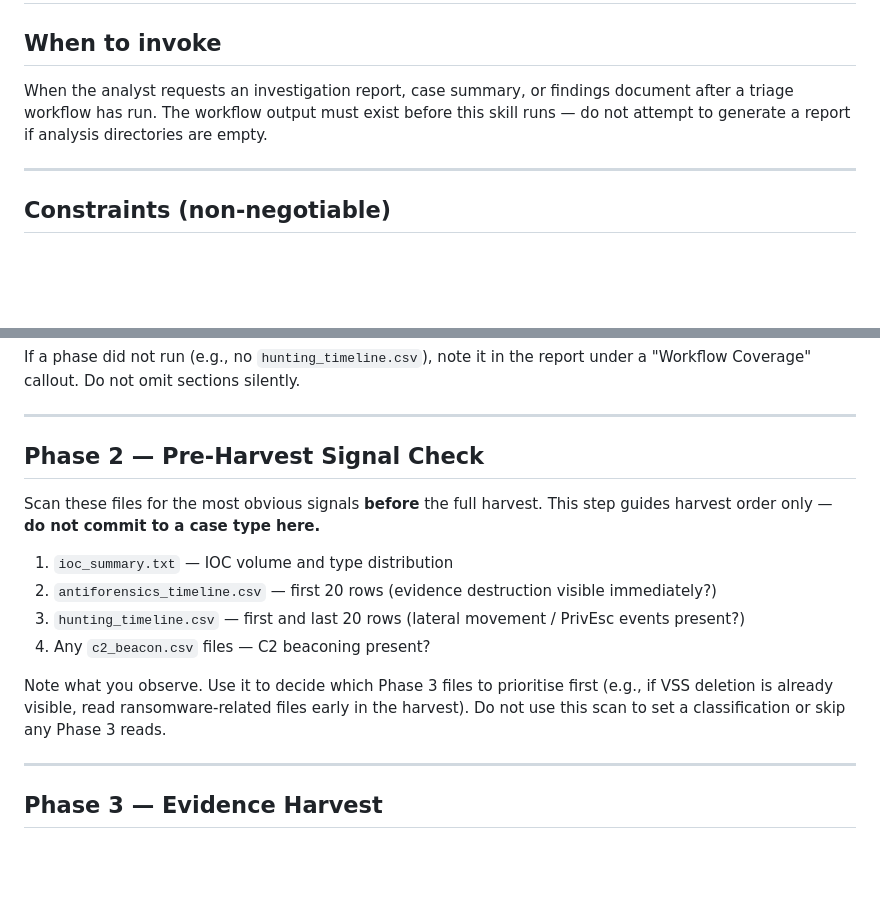
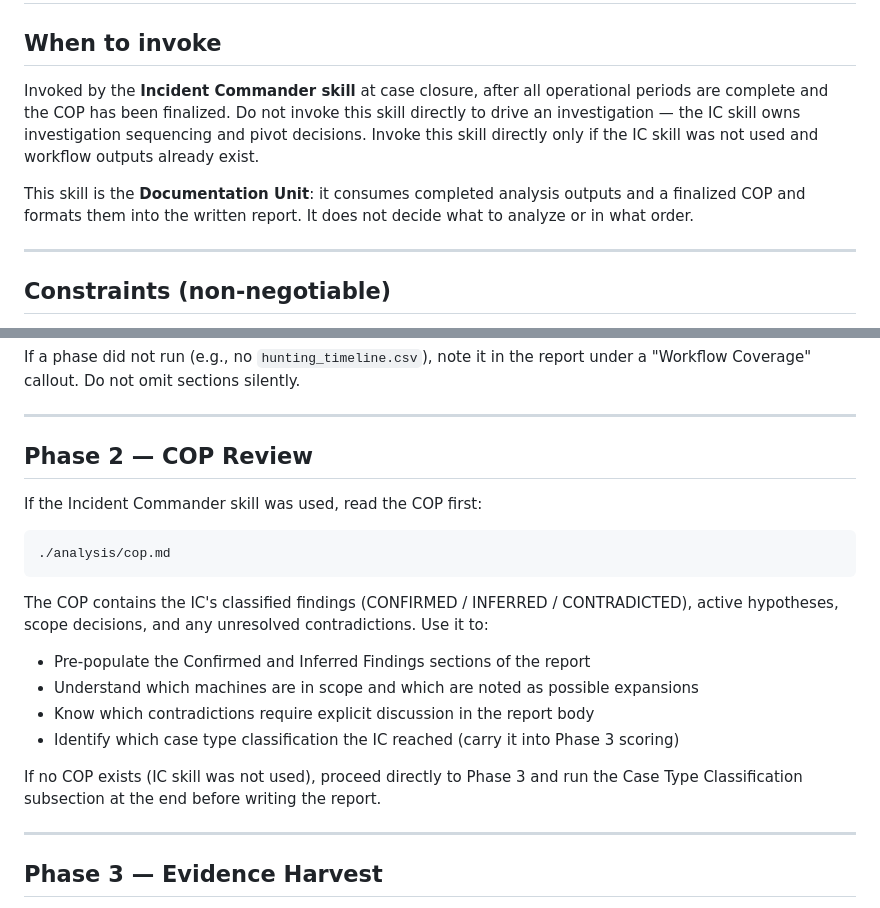
Before and after one commit to rjonhaas/SIFTics, a Markdown page: skills/investigation-report/SKILL.md, 2 parts joined by grey strips. Rendered like a GitHub page; blank space fills up the shorter version.

````diff
--- a/skills/investigation-report/SKILL.md
+++ b/skills/investigation-report/SKILL.md
@@ -1,7 +1,14 @@
 # SKILL: Investigation Report Generation
 
 ## When to invoke
-When the analyst requests an investigation report, case summary, or findings document after a triage workflow has run. The workflow output must exist before this skill runs — do not attempt to generate a report if analysis directories are empty.
+Invoked by the **Incident Commander skill** at case closure, after all operational periods are
+complete and the COP has been finalized. Do not invoke this skill directly to drive an
+investigation — the IC skill owns investigation sequencing and pivot decisions. Invoke this
+skill directly only if the IC skill was not used and workflow outputs already exist.
+
+This skill is the **Documentation Unit**: it consumes completed analysis outputs and a
+finalized COP and formats them into the written report. It does not decide what to analyze
+or in what order.
 
 ---
 
@@ -55,19 +62,23 @@ If a phase did not run (e.g., no `hunting_timeline.csv`), note it in the report
 
 ---
 
-## Phase 2 — Pre-Harvest Signal Check
+## Phase 2 — COP Review
 
-Scan these files for the most obvious signals **before** the full harvest. This step guides
-harvest order only — **do not commit to a case type here.**
+If the Incident Commander skill was used, read the COP first:
 
-1. `ioc_summary.txt` — IOC volume and type distribution
-2. `antiforensics_timeline.csv` — first 20 rows (evidence destruction visible immediately?)
-3. `hunting_timeline.csv` — first and last 20 rows (lateral movement / PrivEsc events present?)
-4. Any `c2_beacon.csv` files — C2 beaconing present?
+```
+./analysis/cop.md
+```
 
-Note what you observe. Use it to decide which Phase 3 files to prioritise first (e.g., if VSS
-deletion is already visible, read ransomware-related files early in the harvest). Do not use
-this scan to set a classification or skip any Phase 3 reads.
+The COP contains the IC's classified findings (CONFIRMED / INFERRED / CONTRADICTED),
+active hypotheses, scope decisions, and any unresolved contradictions. Use it to:
+- Pre-populate the Confirmed and Inferred Findings sections of the report
+- Understand which machines are in scope and which are noted as possible expansions
+- Know which contradictions require explicit discussion in the report body
+- Identify which case type classification the IC reached (carry it into Phase 3 scoring)
+
+If no COP exists (IC skill was not used), proceed directly to Phase 3 and run the
+Case Type Classification subsection at the end before writing the report.
 
 ---
 
````
Also changed, not shown: skills/incident-commander/SKILL.md (added, +317 -0 lines).
